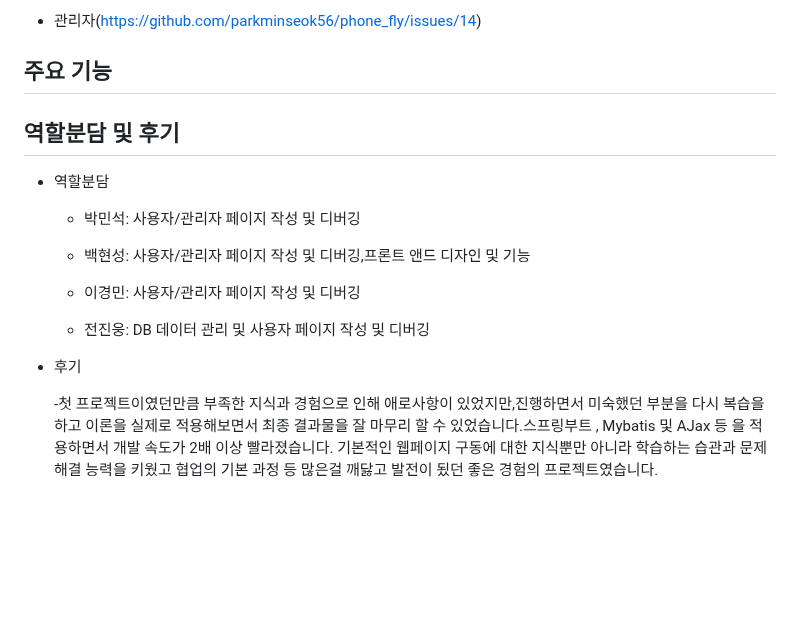
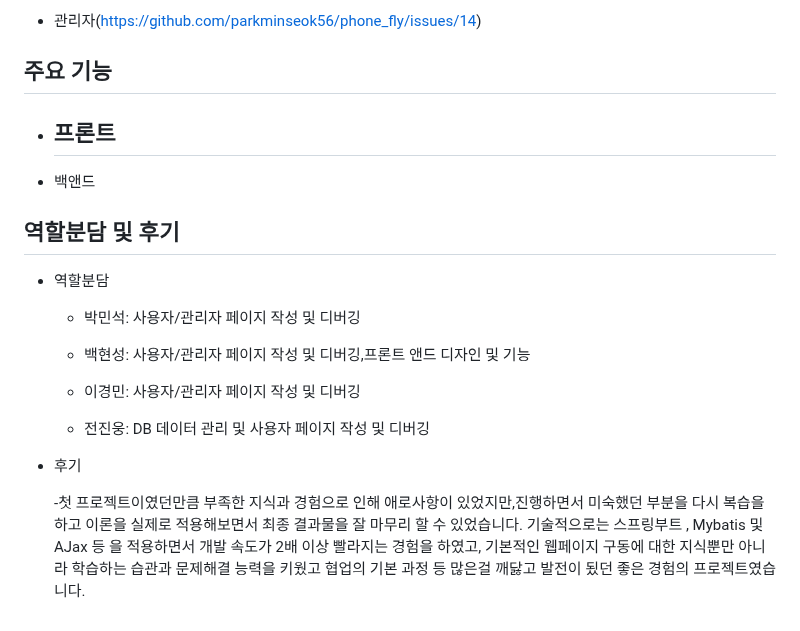
Before and after one commit to parkminseok56/phone_fly, a Markdown page: README.md, the part around the change. GitHub-like rendering; blank space fills up the shorter version.

```diff
--- a/README.md
+++ b/README.md
@@ -111,7 +111,12 @@
 
 ## 주요 기능
 
+- 프론트
+   -
 
+
+
+- 백앤드
 
 
 
@@ -129,5 +134,4 @@
 
 - 후기
 
-   -첫 프로젝트이였던만큼 부족한 지식과 경험으로 인해 애로사항이 있었지만,진행하면서 미숙했던 부분을 다시 복습을 하고 이론을 실제로 적용해보면서 최종 결과물을 잘 마무리 할 수 있었습니다.스프링부트 , Mybatis 및 AJax 등 을 적용하면서 개발 속도가 2배 이상 빨라졌습니다.
-   기본적인 웹페이지 구동에 대한 지식뿐만 아니라 학습하는 습관과 문제해결 능력을 키웠고 협업의 기본 과정 등 많은걸 깨닳고 발전이 됬던 좋은 경험의 프로젝트였습니다.
+   -첫 프로젝트이였던만큼 부족한 지식과 경험으로 인해 애로사항이 있었지만,진행하면서 미숙했던 부분을 다시 복습을 하고 이론을 실제로 적용해보면서 최종 결과물을 잘 마무리 할 수 있었습니다. 기술적으로는 스프링부트 , Mybatis 및 AJax 등 을 적용하면서 개발 속도가 2배 이상 빨라지는 경험을 하였고, 기본적인 웹페이지 구동에 대한 지식뿐만 아니라 학습하는 습관과 문제해결 능력을 키웠고 협업의 기본 과정 등 많은걸 깨닳고 발전이 됬던 좋은 경험의 프로젝트였습니다.
```
